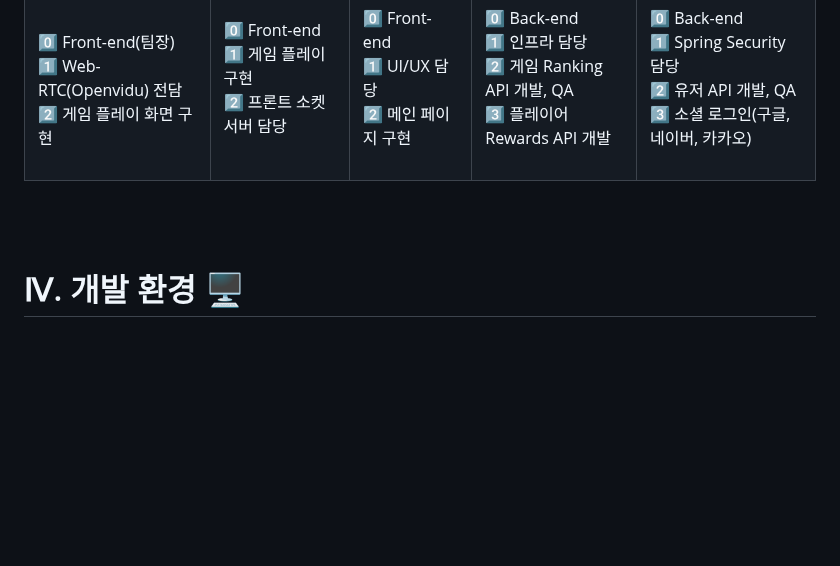
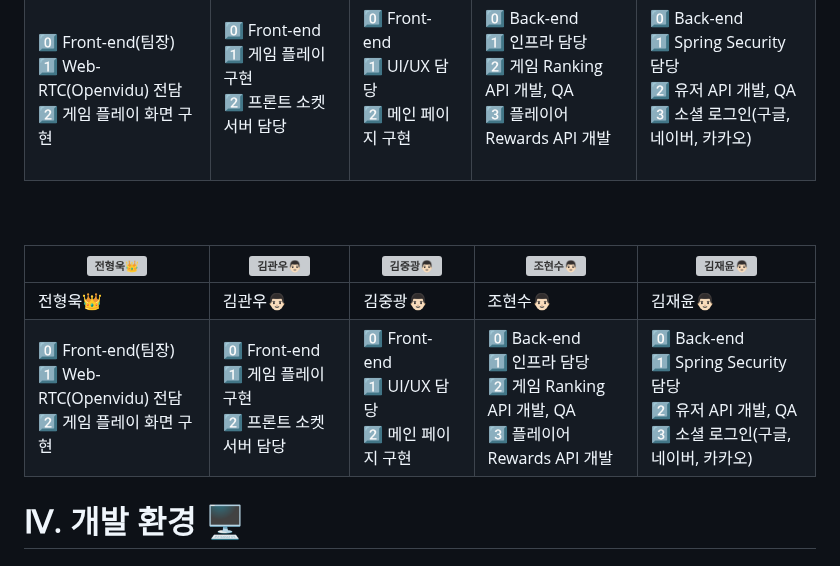
Before and after one commit to hyunsoo10/Secret_Zoo, a Markdown page: README.md, the part around the change. Rendered like a GitHub page; blank space fills up the shorter version; grey boxes are pictures that could not be loaded.

```diff
--- a/README.md
+++ b/README.md
@@ -177,6 +177,12 @@
 
 <br/>
 <br/>
+
+| [![전형욱👑](https://avatars.githubusercontent.com/u/80465980?v=4)](https://github.com/hyeounguk2) | [![김관우👨🏻](https://avatars.githubusercontent.com/u/26521521?v=4)](https://github.com/gwanu-dev) | [![김중광👨🏻](https://avatars.githubusercontent.com/u/134460604?v=4)](https://github.com/kimjungkwang1) | [![조현수👨🏻](https://avatars.githubusercontent.com/u/139304756?v=4)](https://github.com/hyunsoo10) | [![김재윤👨🏻](https://avatars.githubusercontent.com/u/84389492?v=4)](https://github.com/jaeyun1723) |
+|---|---|---|---|---|
+| 전형욱👑 | 김관우👨🏻 | 김중광👨🏻 | 조현수👨🏻 | 김재윤👨🏻 |
+| 0️⃣ Front-end(팀장)<br> 1️⃣ Web-RTC(Openvidu) 전담<br> 2️⃣ 게임 플레이 화면 구현 | 0️⃣ Front-end<br> 1️⃣ 게임 플레이 구현<br> 2️⃣ 프론트 소켓 서버 담당 | 0️⃣ Front-end<br> 1️⃣ UI/UX 담당 <br> 2️⃣ 메인 페이지 구현 | 0️⃣ Back-end <br> 1️⃣ 인프라 담당<br> 2️⃣ 게임 Ranking API 개발, QA <br> 3️⃣ 플레이어 Rewards API 개발 | 0️⃣ Back-end <br> 1️⃣ Spring Security 담당<br> 2️⃣ 유저 API 개발, QA <br> 3️⃣ 소셜 로그인(구글, 네이버, 카카오) <br> |
+
 
 # Ⅳ. 개발 환경 🖥
 ## 🖱 Frontend
```
